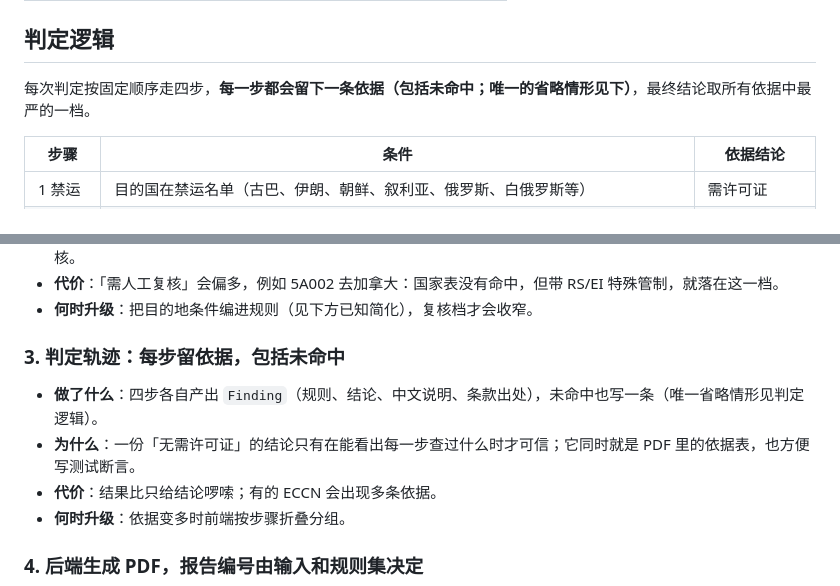
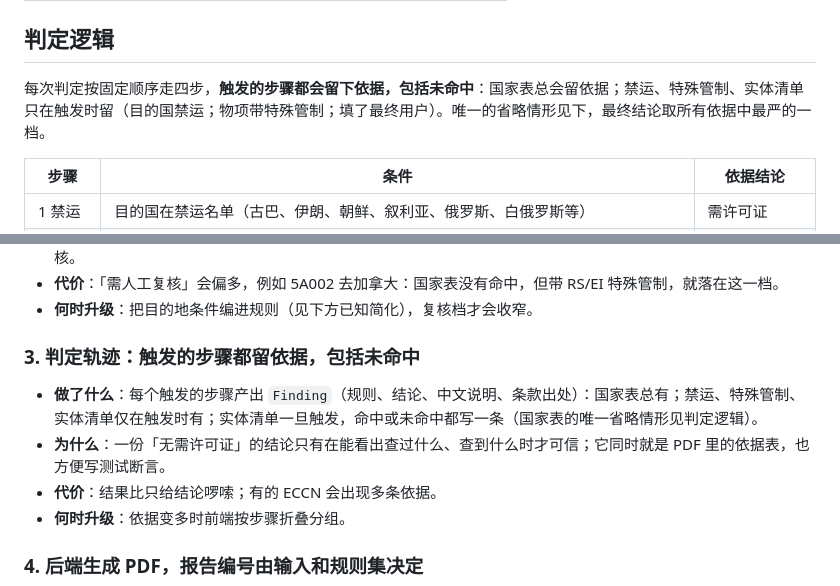
Before and after one commit to ZHJay/export-compliance-desk, a Markdown page: README.md, 2 parts joined by grey strips. Rendered like a GitHub page.

Commit message:
docs: scope decision-trail claims to triggered steps in README
Co-Authored-By: Claude Sonnet 5.5 <noreply@anthropic.com>

```diff
--- a/README.md
+++ b/README.md
@@ -30,7 +30,7 @@ docker compose up --build
 
 ## 判定逻辑
 
-每次判定按固定顺序走四步，**每一步都会留下一条依据（包括未命中；唯一的省略情形见下）**，最终结论取所有依据中最严的一档。
+每次判定按固定顺序走四步，**触发的步骤都会留下依据，包括未命中**：国家表总会留依据；禁运、特殊管制、实体清单只在触发时留（目的国禁运；物项带特殊管制；填了最终用户）。唯一的省略情形见下，最终结论取所有依据中最严的一档。
 
 | 步骤 | 条件 | 依据结论 |
 |---|---|---|
@@ -85,10 +85,10 @@ flowchart LR
 - **代价**：「需人工复核」会偏多，例如 5A002 去加拿大：国家表没有命中，但带 RS/EI 特殊管制，就落在这一档。
 - **何时升级**：把目的地条件编进规则（见下方已知简化），复核档才会收窄。
 
-### 3. 判定轨迹：每步留依据，包括未命中
+### 3. 判定轨迹：触发的步骤都留依据，包括未命中
 
-- **做了什么**：四步各自产出 `Finding`（规则、结论、中文说明、条款出处），未命中也写一条（唯一省略情形见判定逻辑）。
-- **为什么**：一份「无需许可证」的结论只有在能看出每一步查过什么时才可信；它同时就是 PDF 里的依据表，也方便写测试断言。
+- **做了什么**：每个触发的步骤产出 `Finding`（规则、结论、中文说明、条款出处）：国家表总有；禁运、特殊管制、实体清单仅在触发时有；实体清单一旦触发，命中或未命中都写一条（国家表的唯一省略情形见判定逻辑）。
+- **为什么**：一份「无需许可证」的结论只有在能看出查过什么、查到什么时才可信；它同时就是 PDF 里的依据表，也方便写测试断言。
 - **代价**：结果比只给结论啰嗦；有的 ECCN 会出现多条依据。
 - **何时升级**：依据变多时前端按步骤折叠分组。
 
```
